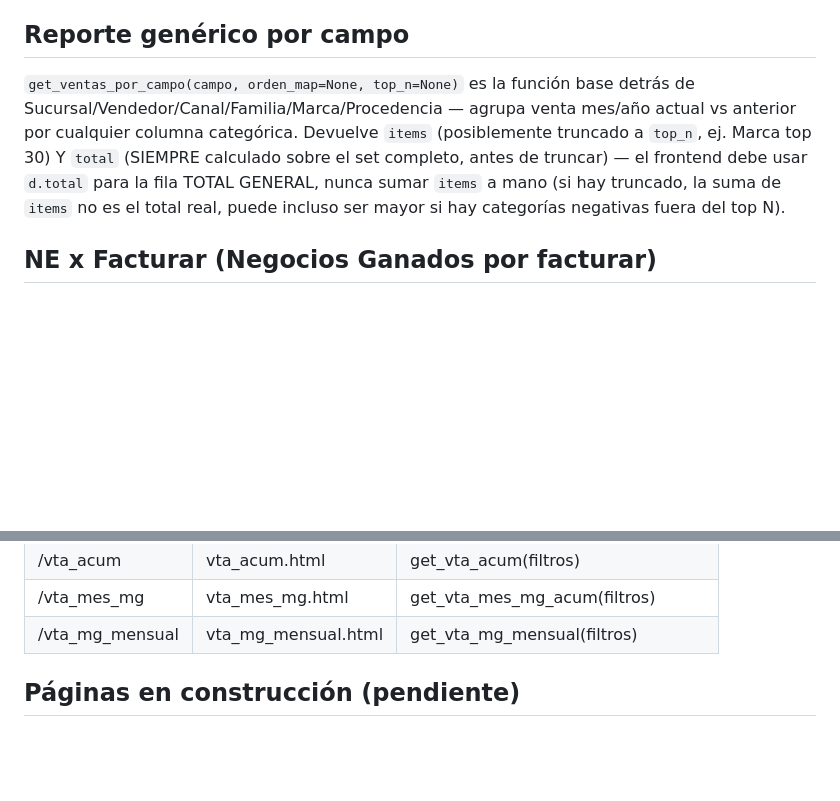
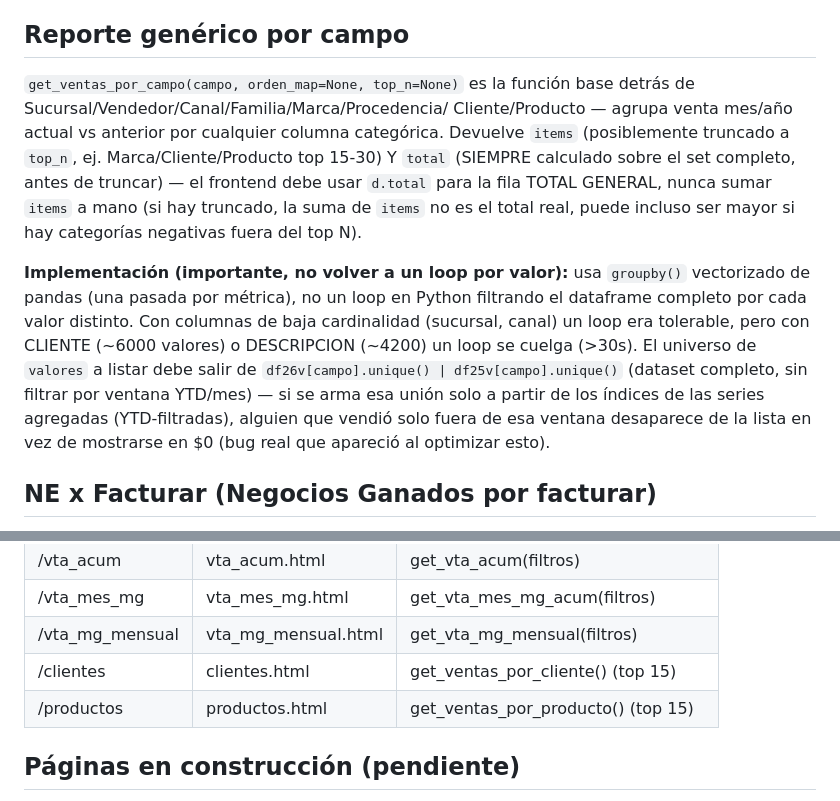
Before and after one commit to dsj874-bot/dashboard-casamusa, a Markdown page: CLAUDE.md, 2 parts joined by grey strips. Rendered like a GitHub page; blank space fills up the shorter version.

Commit message:
Documentar Por Cliente/Producto y la lección de performance en CLAUDE.md
Co-Authored-By: Claude Sonnet 5 <noreply@anthropic.com>

```diff
--- a/CLAUDE.md
+++ b/CLAUDE.md
@@ -149,13 +149,26 @@ SAP maneja sucursales físicas. La función `_aplicar_sucursal_logica()`:
 
 ## Reporte genérico por campo
 `get_ventas_por_campo(campo, orden_map=None, top_n=None)` es la función
-base detrás de Sucursal/Vendedor/Canal/Familia/Marca/Procedencia — agrupa
-venta mes/año actual vs anterior por cualquier columna categórica.
-Devuelve `items` (posiblemente truncado a `top_n`, ej. Marca top 30) Y
-`total` (SIEMPRE calculado sobre el set completo, antes de truncar) — el
-frontend debe usar `d.total` para la fila TOTAL GENERAL, nunca sumar
-`items` a mano (si hay truncado, la suma de `items` no es el total real,
-puede incluso ser mayor si hay categorías negativas fuera del top N).
+base detrás de Sucursal/Vendedor/Canal/Familia/Marca/Procedencia/
+Cliente/Producto — agrupa venta mes/año actual vs anterior por
+cualquier columna categórica. Devuelve `items` (posiblemente truncado
+a `top_n`, ej. Marca/Cliente/Producto top 15-30) Y `total` (SIEMPRE
+calculado sobre el set completo, antes de truncar) — el frontend debe
+usar `d.total` para la fila TOTAL GENERAL, nunca sumar `items` a mano
+(si hay truncado, la suma de `items` no es el total real, puede
+incluso ser mayor si hay categorías negativas fuera del top N).
+
+**Implementación (importante, no volver a un loop por valor):** usa
+`groupby()` vectorizado de pandas (una pasada por métrica), no un
+loop en Python filtrando el dataframe completo por cada valor
+distinto. Con columnas de baja cardinalidad (sucursal, canal) un loop
+era tolerable, pero con CLIENTE (~6000 valores) o DESCRIPCION (~4200)
+un loop se cuelga (>30s). El universo de `valores` a listar debe
+salir de `df26v[campo].unique() | df25v[campo].unique()` (dataset
+completo, sin filtrar por ventana YTD/mes) — si se arma esa unión
+solo a partir de los índices de las series agregadas (YTD-filtradas),
+alguien que vendió solo fuera de esa ventana desaparece de la lista
+en vez de mostrarse en $0 (bug real que apareció al optimizar esto).
 
 ## NE x Facturar (Negocios Ganados por facturar)
 - `data/NE_x_Facturar.xlsx`: 1 fila por vendedor home (más "OTROS" por
@@ -213,6 +226,8 @@ se reutilizó para el nuevo rol "Administrador".
 | /vta_acum | vta_acum.html | get_vta_acum(filtros) |
 | /vta_mes_mg | vta_mes_mg.html | get_vta_mes_mg_acum(filtros) |
 | /vta_mg_mensual | vta_mg_mensual.html | get_vta_mg_mensual(filtros) |
+| /clientes | clientes.html | get_ventas_por_cliente() (top 15) |
+| /productos | productos.html | get_ventas_por_producto() (top 15) |
 
 ## Páginas en construcción (pendiente)
 - /datos — Vista de Datos (explorador de transacciones crudas, con
```
